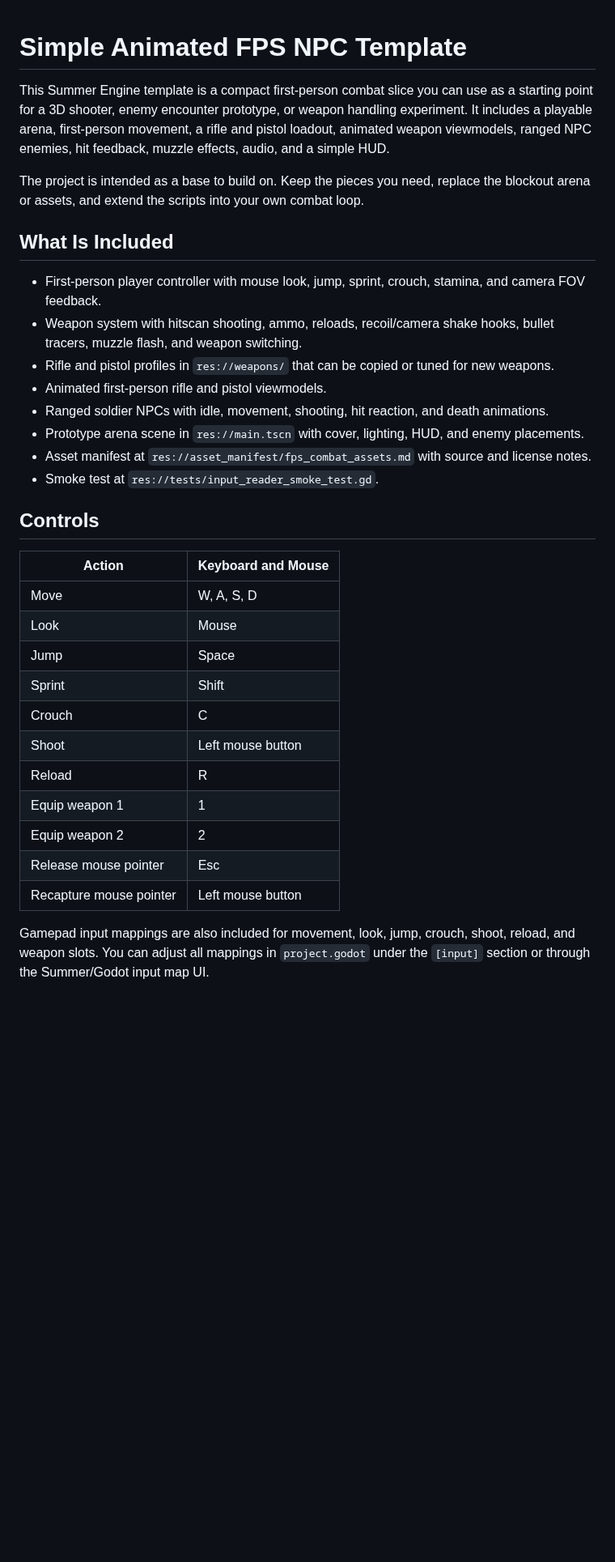
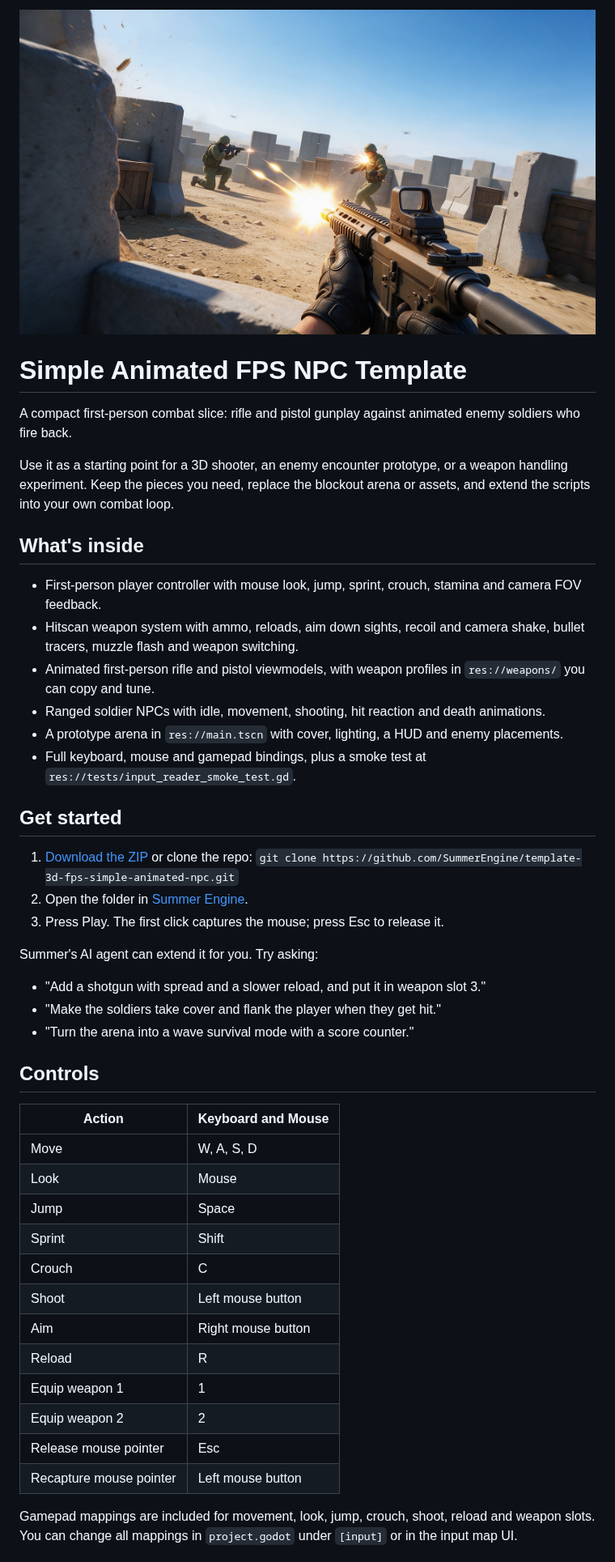
Before and after one commit to SummerEngine/template-3d-fps-simple-animated-npc, a Markdown page: README.md, the part around one of its changes. Shown at 81% size. Rendered like a GitHub page; pictures changed too: docs/cover.jpg (added); blank space fills up the shorter version.

Commit message:
docs: cover image and README
Co-Authored-By: Claude Opus 5.5 <noreply@anthropic.com>

```diff
--- a/README.md
+++ b/README.md
@@ -1,19 +1,32 @@
+![FPS Combat Slice](docs/cover.jpg)
+
 # Simple Animated FPS NPC Template
 
-This Summer Engine template is a compact first-person combat slice you can use as a starting point for a 3D shooter, enemy encounter prototype, or weapon handling experiment. It includes a playable arena, first-person movement, a rifle and pistol loadout, animated weapon viewmodels, ranged NPC enemies, hit feedback, muzzle effects, audio, and a simple HUD.
+A compact first-person combat slice: rifle and pistol gunplay against animated enemy soldiers who fire back.
 
-The project is intended as a base to build on. Keep the pieces you need, replace the blockout arena or assets, and extend the scripts into your own combat loop.
+Use it as a starting point for a 3D shooter, an enemy encounter prototype, or a weapon handling experiment. Keep the pieces you need, replace the blockout arena or assets, and extend the scripts into your own combat loop.
 
-## What Is Included
+## What's inside
 
-- First-person player controller with mouse look, jump, sprint, crouch, stamina, and camera FOV feedback.
-- Weapon system with hitscan shooting, ammo, reloads, recoil/camera shake hooks, bullet tracers, muzzle flash, and weapon switching.
-- Rifle and pistol profiles in `res://weapons/` that can be copied or tuned for new weapons.
-- Animated first-person rifle and pistol viewmodels.
-- Ranged soldier NPCs with idle, movement, shooting, hit reaction, and death animations.
-- Prototype arena scene in `res://main.tscn` with cover, lighting, HUD, and enemy placements.
-- Asset manifest at `res://asset_manifest/fps_combat_assets.md` with source and license notes.
-- Smoke test at `res://tests/input_reader_smoke_test.gd`.
+- First-person player controller with mouse look, jump, sprint, crouch, stamina and camera FOV feedback.
+- Hitscan weapon system with ammo, reloads, aim down sights, recoil and camera shake, bullet tracers, muzzle flash and weapon switching.
+- Animated first-person rifle and pistol viewmodels, with weapon profiles in `res://weapons/` you can copy and tune.
+- Ranged soldier NPCs with idle, movement, shooting, hit reaction and death animations.
+- A prototype arena in `res://main.tscn` with cover, lighting, a HUD and enemy placements.
+- Full keyboard, mouse and gamepad bindings, plus a smoke test at `res://tests/input_reader_smoke_test.gd`.
+
+## Get started
+
+1. [Download the ZIP](https://github.com/SummerEngine/template-3d-fps-simple-animated-npc/archive/refs/heads/main.zip) or clone the repo:
+   `git clone https://github.com/SummerEngine/template-3d-fps-simple-animated-npc.git`
+2. Open the folder in [Summer Engine](https://www.summerengine.com/download).
+3. Press Play. The first click captures the mouse; press Esc to release it.
+
+Summer's AI agent can extend it for you. Try asking:
+
+- "Add a shotgun with spread and a slower reload, and put it in weapon slot 3."
+- "Make the soldiers take cover and flank the player when they get hit."
+- "Turn the arena into a wave survival mode with a score counter."
 
 ## Controls
 
@@ -25,11 +38,12 @@ The project is intended as a base to build on. Keep the pieces you need, replace
 | Sprint | Shift |
 | Crouch | C |
 | Shoot | Left mouse button |
+| Aim | Right mouse button |
 | Reload | R |
 | Equip weapon 1 | 1 |
 | Equip weapon 2 | 2 |
 | Release mouse pointer | Esc |
 | Recapture mouse pointer | Left mouse button |
 
-Gamepad input mappings are also included for movement, look, jump, crouch, shoot, reload, and weapon slots. You can adjust all mappings in `project.godot` under the `[input]` section or through the Summer/Godot input map UI.
+Gamepad mappings are included for movement, look, jump, crouch, shoot, reload and weapon slots. You can change all mappings in `project.godot` under `[input]` or in the input map UI.
 
```
Also changed, not shown: other parts of README.md (+12 -6 lines).
